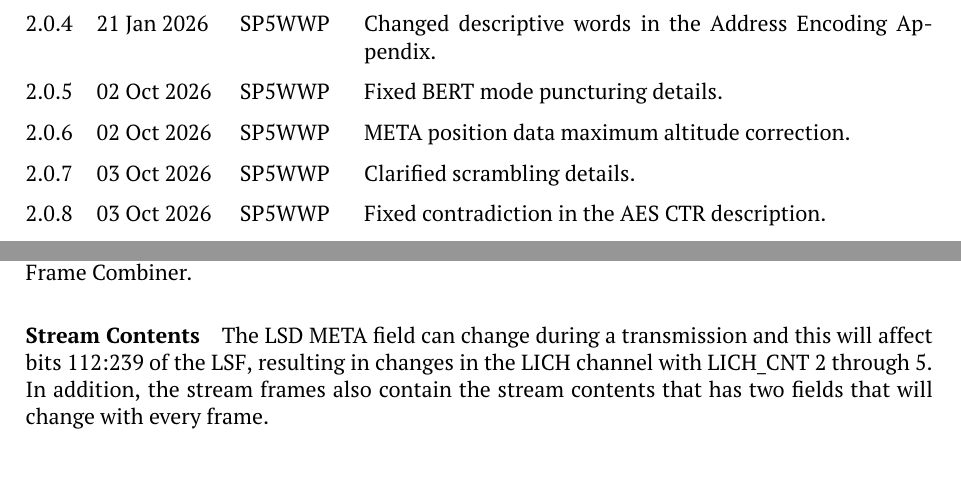
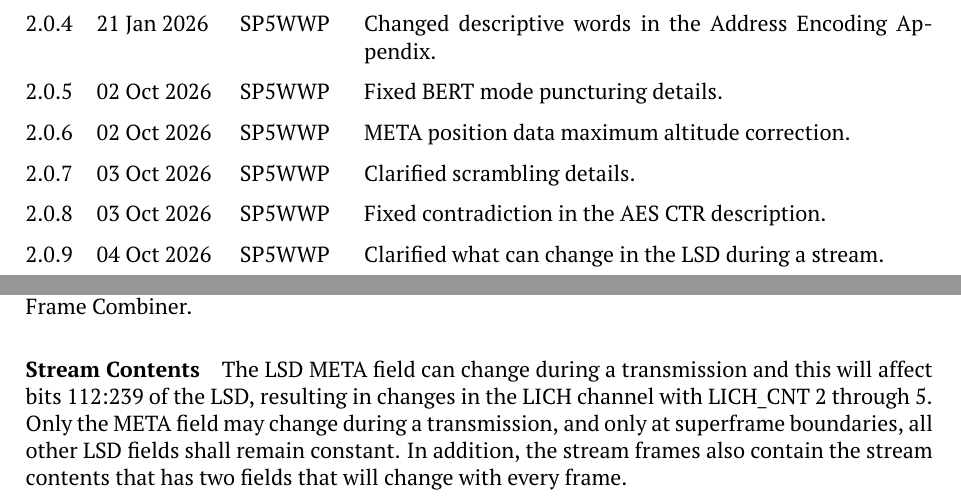
Before and after one commit to M17-Project/M17_spec, a LaTeX thesis (M17_spec.tex): two parts of pages 8 and 21 of 70, joined at a grey line, cut so that both start at the same text. Compiled offline with pdfLaTeX.

Commit message:
Clarified what can change in the LSD during a stream

```diff
--- a/M17_spec.tex
+++ b/M17_spec.tex
@@ -118,6 +118,7 @@ draw=black]
 	\vhEntry{2.0.6}{02 Oct 2026}{SP5WWP}{META position data maximum altitude correction.}
 	\vhEntry{2.0.7}{03 Oct 2026}{SP5WWP}{Clarified scrambling details.}
 	\vhEntry{2.0.8}{03 Oct 2026}{SP5WWP}{Fixed contradiction in the AES CTR description.}
+	\vhEntry{2.0.9}{04 Oct 2026}{SP5WWP}{Clarified what can change in the LSD during a stream.}
 \end{versionhistory}
 
 \chapter{Licenses}
@@ -696,7 +697,7 @@ The 48-bit LICH Contents is partitioned into 4 12-bit parts and encoded using Go
 
 \paragraph{Stream Contents}
 
-The LSD META field can change during a transmission and this will affect bits 112:239 of the LSF, resulting in changes in the LICH channel with LICH\_CNT 2 through 5. In addition, the stream frames also contain the stream contents that has two fields that will change with every frame.
+The LSD META field can change during a transmission and this will affect bits 112:239 of the LSD, resulting in changes in the LICH channel with LICH\_CNT 2 through 5. Only the META field may change during a transmission, and only at superframe boundaries, all other LSD fields shall remain constant. In addition, the stream frames also contain the stream contents that has two fields that will change with every frame.
 
 \begin{table}[H]
 	\centering
```
